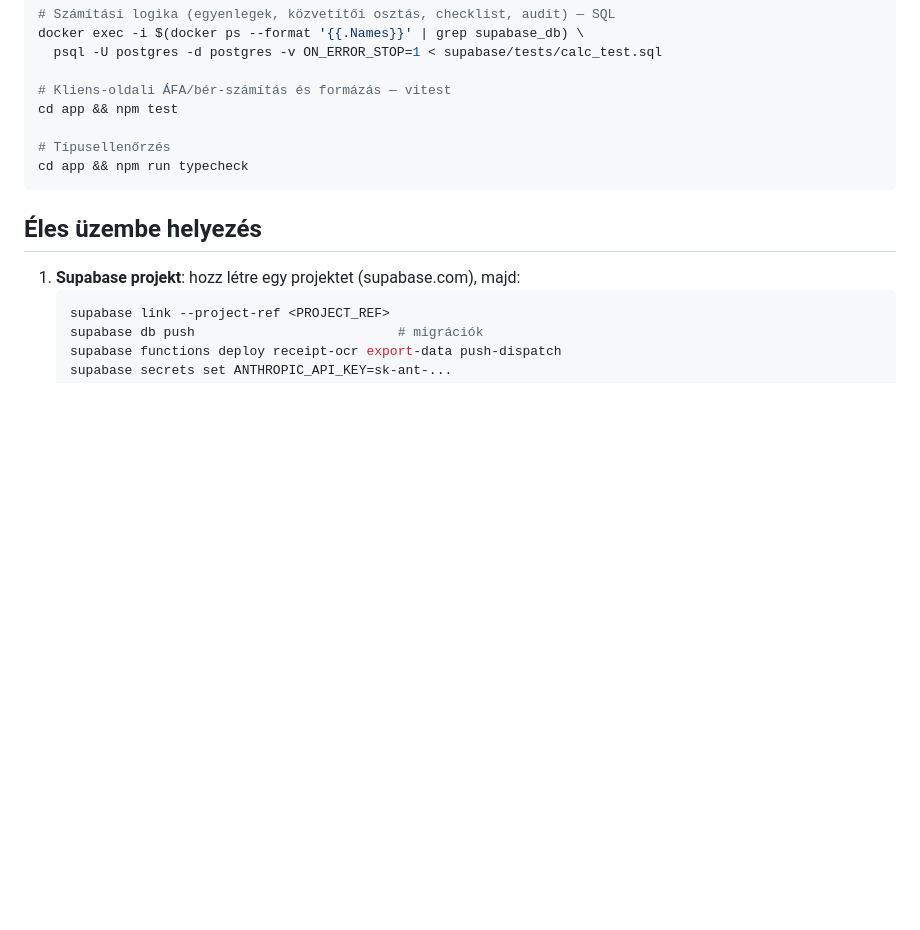
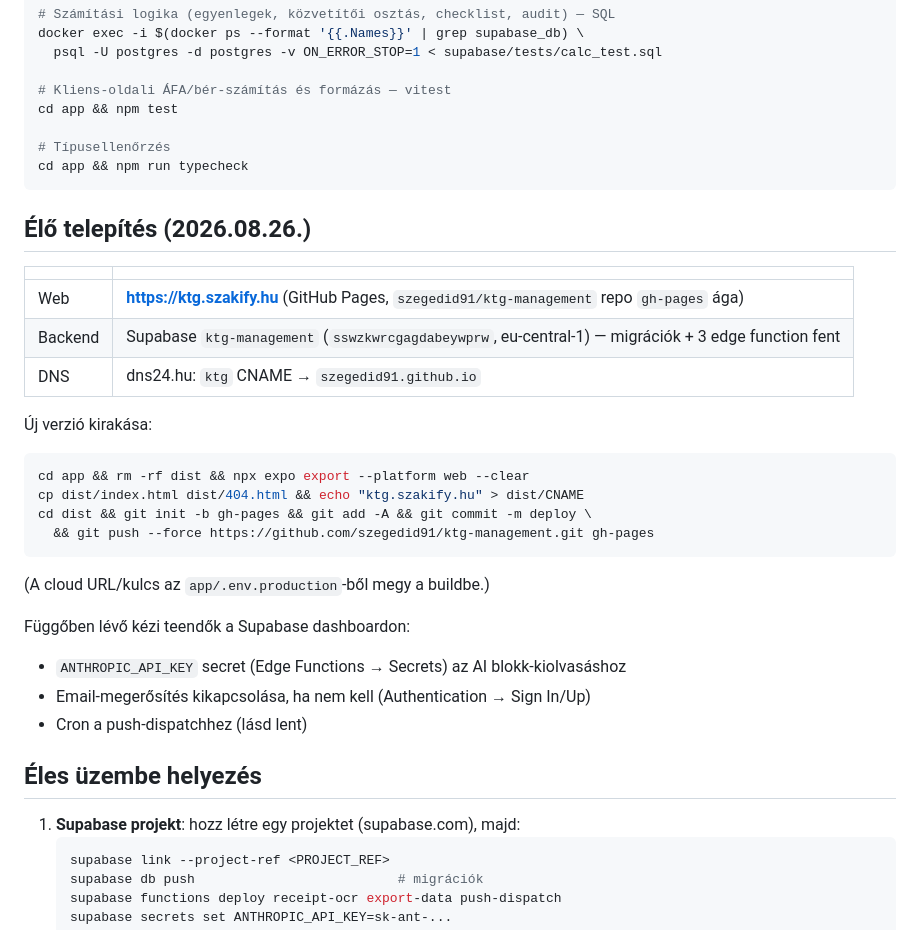
Before and after one commit to szegedid91/ktg-management, a Markdown page: README.md, the part around the change. Rendered like a GitHub page; blank space fills up the shorter version.

Commit message:
README: élő telepítés (ktg.szakify.hu) és deploy-lépések
Co-Authored-By: Claude Fable 5 <noreply@anthropic.com>

````diff
--- a/README.md
+++ b/README.md
@@ -80,6 +80,28 @@ cd app && npm test
 cd app && npm run typecheck
 ```
 
+## Élő telepítés (2026.08.26.)
+
+| | |
+|---|---|
+| Web | **https://ktg.szakify.hu** (GitHub Pages, `szegedid91/ktg-management` repo `gh-pages` ága) |
+| Backend | Supabase `ktg-management` (`sswzkwrcgagdabeywprw`, eu-central-1) — migrációk + 3 edge function fent |
+| DNS | dns24.hu: `ktg` CNAME → `szegedid91.github.io` |
+
+Új verzió kirakása:
+```bash
+cd app && rm -rf dist && npx expo export --platform web --clear
+cp dist/index.html dist/404.html && echo "ktg.szakify.hu" > dist/CNAME
+cd dist && git init -b gh-pages && git add -A && git commit -m deploy \
+  && git push --force https://github.com/szegedid91/ktg-management.git gh-pages
+```
+(A cloud URL/kulcs az `app/.env.production`-ből megy a buildbe.)
+
+Függőben lévő kézi teendők a Supabase dashboardon:
+- `ANTHROPIC_API_KEY` secret (Edge Functions → Secrets) az AI blokk-kiolvasáshoz
+- Email-megerősítés kikapcsolása, ha nem kell (Authentication → Sign In/Up)
+- Cron a push-dispatchhez (lásd lent)
+
 ## Éles üzembe helyezés
 
 1. **Supabase projekt**: hozz létre egy projektet (supabase.com), majd:
````
